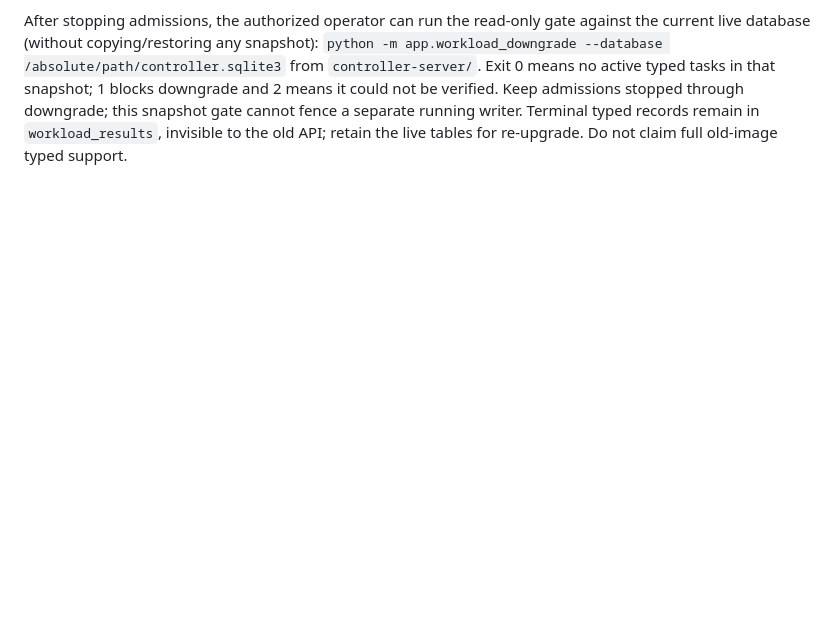
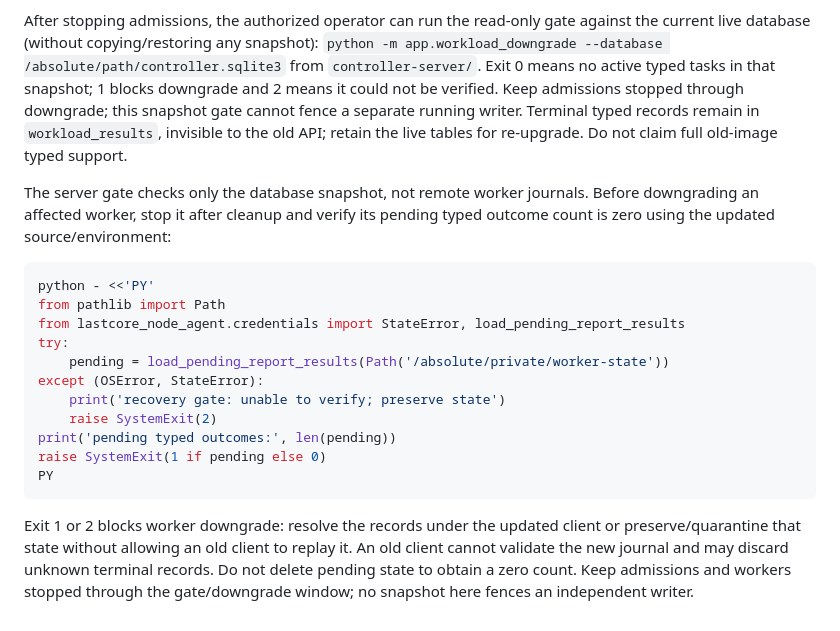
Before and after one commit to 7onytang/LastCore, a Markdown page: node-agent/README.md, the part around the change. GitHub-like rendering; blank space fills up the shorter version.

Commit message:
docs: preserve pending typed journals before any worker downgrade

````diff
--- a/node-agent/README.md
+++ b/node-agent/README.md
@@ -198,3 +198,28 @@ from `controller-server/`. Exit 0 means no active typed tasks in that snapshot;
 through downgrade; this snapshot gate cannot fence a separate running writer.
 Terminal typed records remain in `workload_results`, invisible to the old API;
 retain the live tables for re-upgrade. Do not claim full old-image typed support.
+
+The server gate checks only the database snapshot, not remote worker journals.
+Before downgrading an affected worker, stop it after cleanup and verify its
+pending typed outcome count is zero using the updated source/environment:
+
+```sh
+python - <<'PY'
+from pathlib import Path
+from lastcore_node_agent.credentials import StateError, load_pending_report_results
+try:
+    pending = load_pending_report_results(Path('/absolute/private/worker-state'))
+except (OSError, StateError):
+    print('recovery gate: unable to verify; preserve state')
+    raise SystemExit(2)
+print('pending typed outcomes:', len(pending))
+raise SystemExit(1 if pending else 0)
+PY
+```
+
+Exit 1 or 2 blocks worker downgrade: resolve the records under the updated client
+or preserve/quarantine that state without allowing an old client to replay it.
+An old client cannot validate the new journal and may discard unknown terminal
+records. Do not delete pending state to obtain a zero count. Keep admissions and
+workers stopped through the gate/downgrade window; no snapshot here fences an
+independent writer.
````
